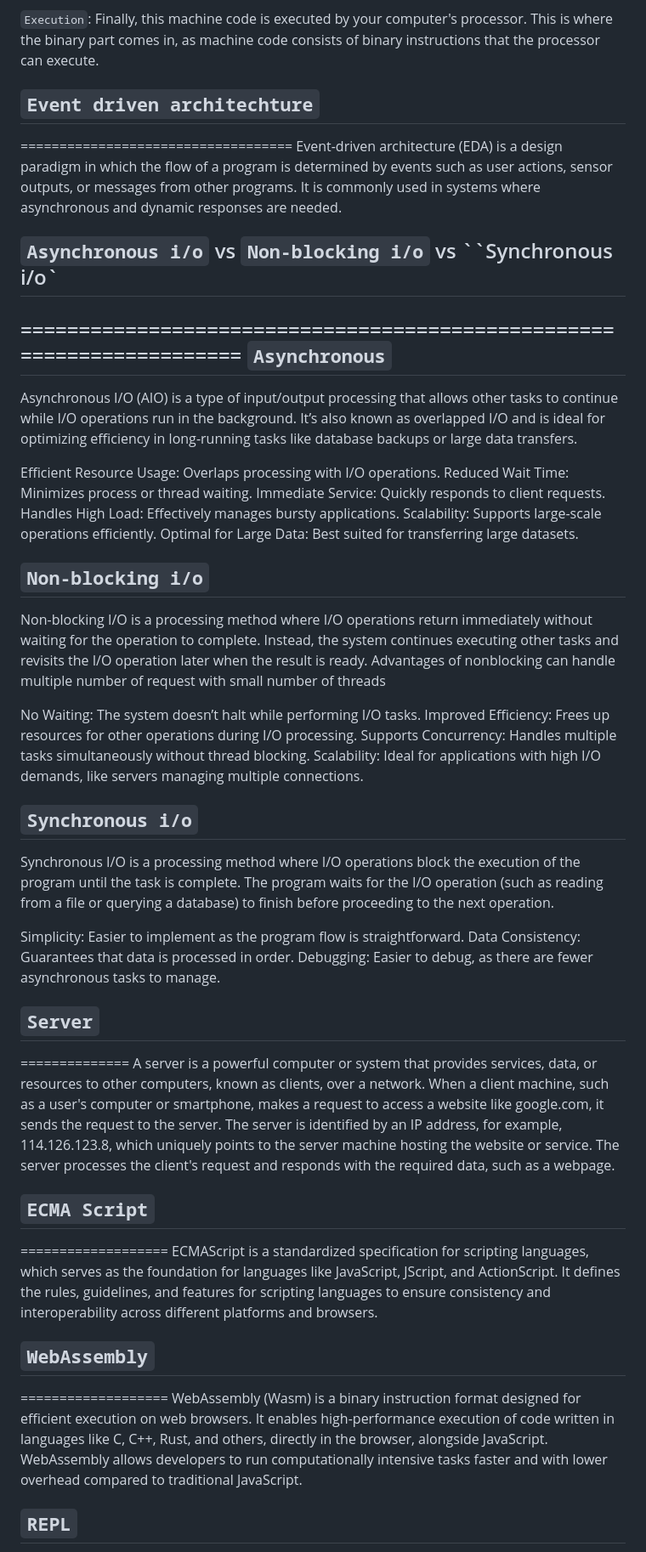
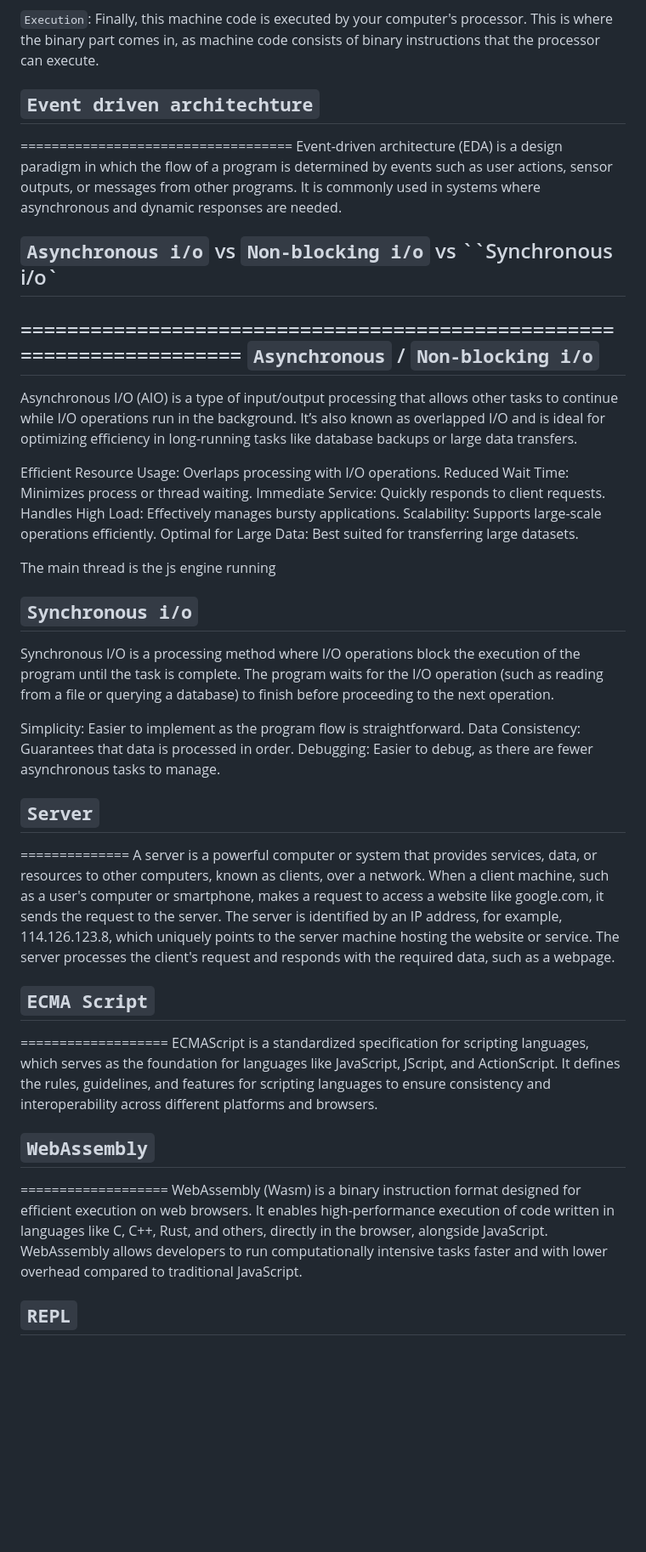
Before and after one commit to midhunkalarikkal/FullDomain, a Markdown page: Notes/Nodejs.md, the part around one of its changes. Shown at 85% size. Rendered like a GitHub page; blank space fills up the shorter version.

```diff
--- a/Notes/Nodejs.md
+++ b/Notes/Nodejs.md
@@ -69,14 +72,19 @@ js code ---->  c++ code ------> machine code --------> assembly code --------->
 `Execution`: Finally, this machine code is executed by your computer's processor. This is where the binary part comes in, as machine code consists of binary instructions that the processor can execute.
 
 
+
+
 ## `Event driven architechture` ##
 ===================================
 Event-driven architecture (EDA) is a design paradigm in which the flow of a program is determined by events such as user actions, sensor outputs, or messages from other programs. It is commonly used in systems where asynchronous and dynamic responses are needed.
 
+
+
+
 ## `Asynchronous i/o` vs `Non-blocking i/o` vs ``Synchronous i/o` ##
 ======================================================================
-`Asynchronous`
---------------
+`Asynchronous` / `Non-blocking i/o`
+------------------------------------
 Asynchronous I/O (AIO) is a type of input/output processing that allows other tasks to continue while I/O operations run in the background. It’s also known as overlapped I/O and is ideal for optimizing efficiency in long-running tasks like database backups or large data transfers.
 
 Efficient Resource Usage: Overlaps processing with I/O operations.
@@ -86,15 +94,7 @@ Handles High Load: Effectively manages bursty applications.
 Scalability: Supports large-scale operations efficiently.
 Optimal for Large Data: Best suited for transferring large datasets.
 
-`Non-blocking i/o`
--------------------
-Non-blocking I/O is a processing method where I/O operations return immediately without waiting for the operation to complete. Instead, the system continues executing other tasks and revisits the I/O operation later when the result is ready.
-Advantages of nonblocking can handle multiple number of request with small number of threads
-
-No Waiting: The system doesn’t halt while performing I/O tasks.
-Improved Efficiency: Frees up resources for other operations during I/O processing.
-Supports Concurrency: Handles multiple tasks simultaneously without thread blocking.
-Scalability: Ideal for applications with high I/O demands, like servers managing multiple connections.
+The main thread is the js engine running
 
 `Synchronous i/o`
 ------------------
@@ -104,17 +104,29 @@ Simplicity: Easier to implement as the program flow is straightforward.
 Data Consistency: Guarantees that data is processed in order.
 Debugging: Easier to debug, as there are fewer asynchronous tasks to manage.
 
+
+
+
 ## `Server` ##
 ==============
 A server is a powerful computer or system that provides services, data, or resources to other computers, known as clients, over a network. When a client machine, such as a user's computer or smartphone, makes a request to access a website like google.com, it sends the request to the server. The server is identified by an IP address, for example, 114.126.123.8, which uniquely points to the server machine hosting the website or service. The server processes the client's request and responds with the required data, such as a webpage.
+
+
+
 
 ## `ECMA Script` ##
 ===================
 ECMAScript is a standardized specification for scripting languages, which serves as the foundation for languages like JavaScript, JScript, and ActionScript. It defines the rules, guidelines, and features for scripting languages to ensure consistency and interoperability across different platforms and browsers.
 
+
+
+
 ## `WebAssembly` ##
 ===================
 WebAssembly (Wasm) is a binary instruction format designed for efficient execution on web browsers. It enables high-performance execution of code written in languages like C, C++, Rust, and others, directly in the browser, alongside JavaScript. WebAssembly allows developers to run computationally intensive tasks faster and with lower overhead compared to traditional JavaScript.
+
+
+
 
 ## `REPL` ##
 =============
```
Also changed, not shown: other parts of Notes/Nodejs.md (+111 -0 lines).
